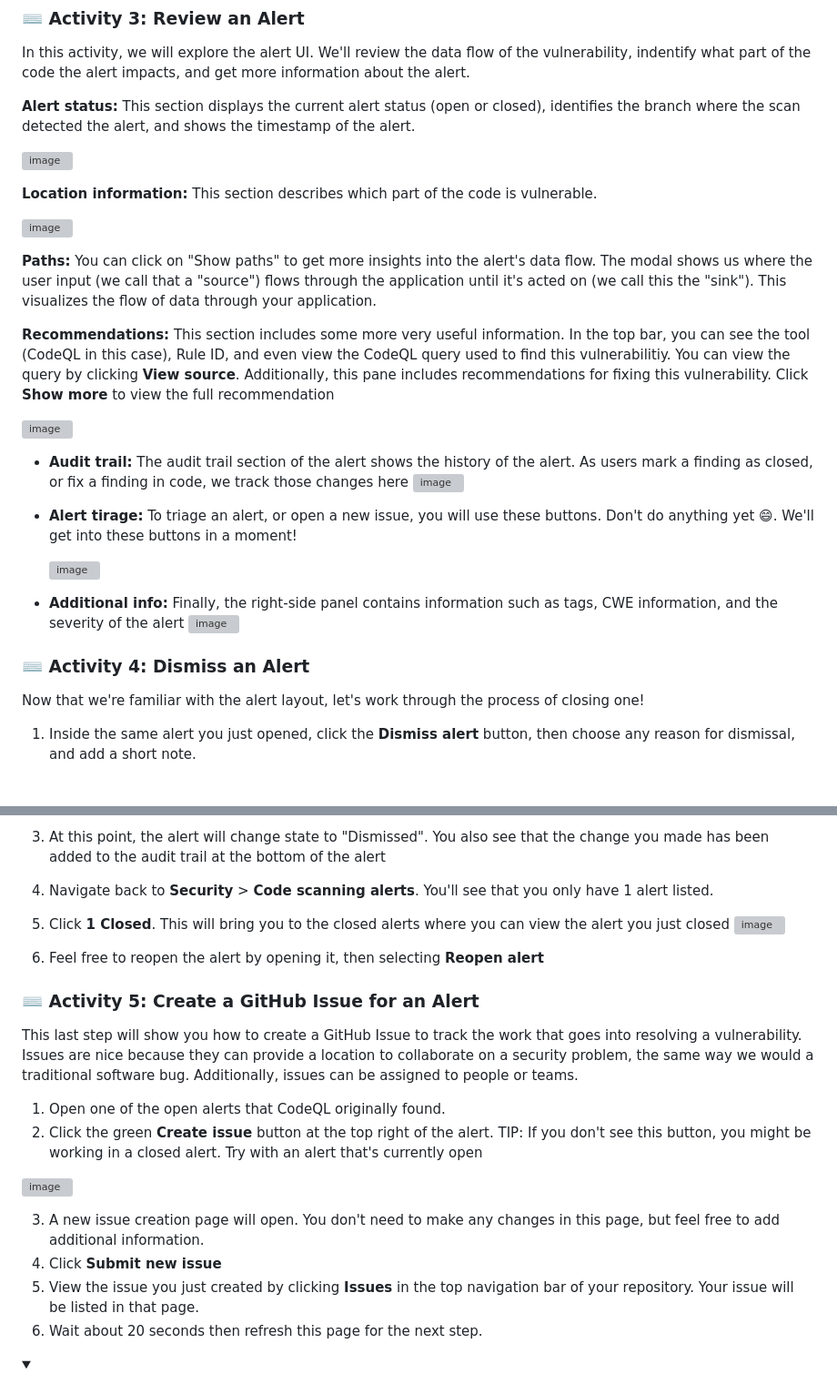
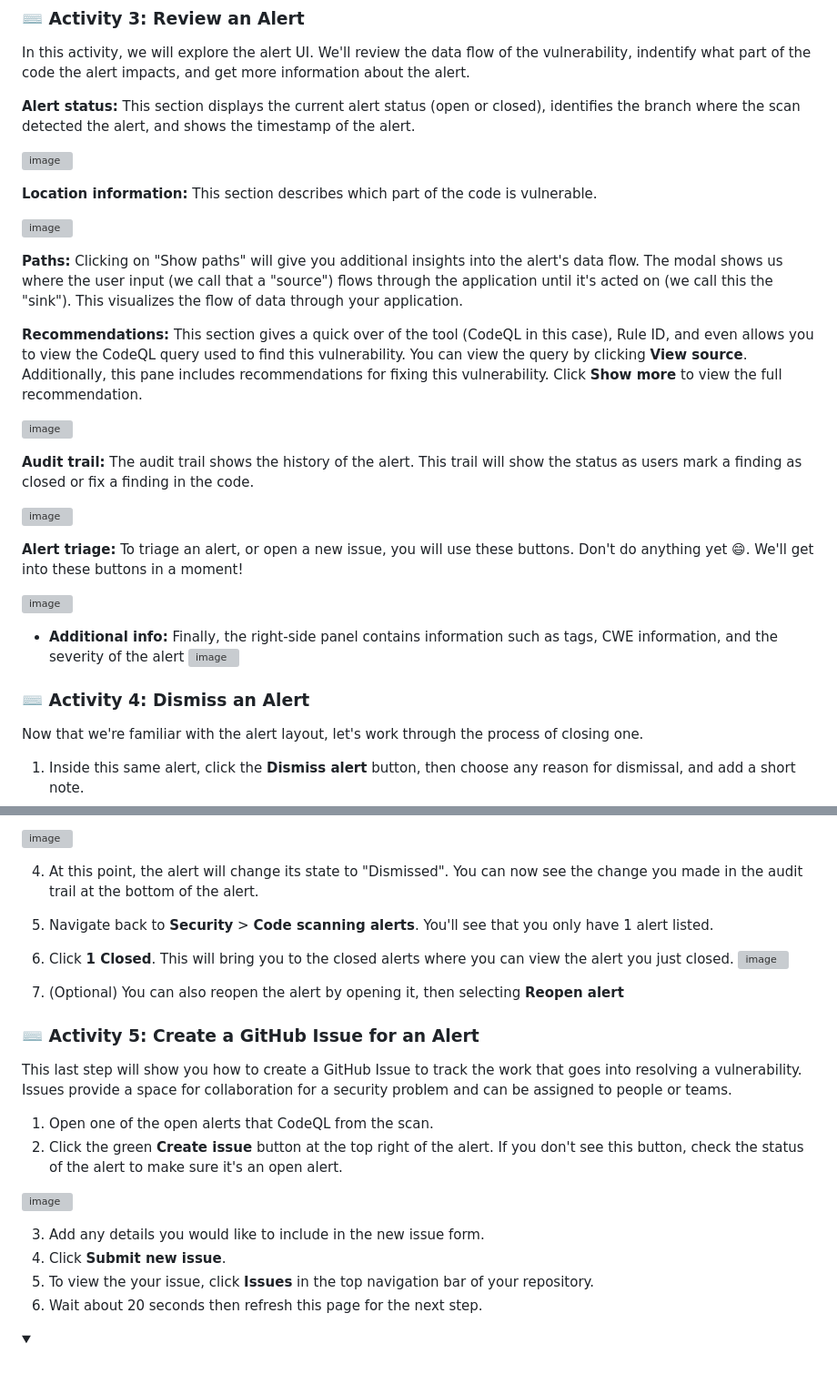
Before and after one commit to skills/introduction-to-codeql, a Markdown page: README.md, 2 parts joined by grey strips. Shown: that part at 91% size. Rendered like a GitHub page; folded sections open; blank space fills up the shorter version; grey boxes are pictures that could not be loaded.

```diff
--- a/README.md
+++ b/README.md
@@ -157,29 +157,30 @@ In this activity, we will explore the alert UI. We'll review the data flow of th
 
 ![image](https://github.com/leftrightleft/enable-code-scanning/assets/4910518/5c34e1ac-d7ab-47b4-a83a-4a86a473cb9b)
 
-**Location information:**  This section describes which part of the code is vulnerable.
+**Location information:** This section describes which part of the code is vulnerable.
 
 ![image](https://github.com/leftrightleft/enable-code-scanning/assets/4910518/b402aef6-ca19-491b-a2a0-1d402106e64f)
 
-**Paths:** You can click on "Show paths" to get more insights into the alert's data flow. The modal shows us where the user input (we call that a "source") flows through the application until it's acted on (we call this the "sink"). This visualizes the flow of data through your application.
+**Paths:** Clicking on "Show paths" will give you additional insights into the alert's data flow. The modal shows us where the user input (we call that a "source") flows through the application until it's acted on (we call this the "sink"). This visualizes the flow of data through your application.
 
-**Recommendations:** This section includes some more very useful information.  In the top bar, you can see the tool (CodeQL in this case), Rule ID, and even view the CodeQL query used to find this vulnerabilitiy.  You can view the query by clicking **View source**.  Additionally, this pane includes recommendations for fixing this vulnerability.  Click **Show more** to view the full recommendation
+**Recommendations:** This section gives a quick over of the tool (CodeQL in this case), Rule ID, and even allows you to view the CodeQL query used to find this vulnerability. You can view the query by clicking **View source**. Additionally, this pane includes recommendations for fixing this vulnerability. Click **Show more** to view the full recommendation.
 
 ![image](https://github.com/leftrightleft/enable-code-scanning/assets/4910518/fc149d1f-6593-4f6f-9f3c-e3b64b4bd2ab)
 
-* **Audit trail:** The audit trail section of the alert shows the history of the alert.  As users mark a finding as closed, or fix a finding in code, we track those changes here
-  ![image](https://github.com/leftrightleft/enable-code-scanning/assets/4910518/6cc9e07e-c32c-4868-a4c3-0fb97544ea3f)
+**Audit trail:** The audit trail shows the history of the alert. This trail will show the status as users mark a finding as closed or fix a finding in the code.
 
-* **Alert tirage:** To triage an alert, or open a new issue, you will use these buttons.  Don't do anything yet 😄. We'll get into these buttons in a moment!
+![image](https://github.com/leftrightleft/enable-code-scanning/assets/4910518/6cc9e07e-c32c-4868-a4c3-0fb97544ea3f)
 
-  ![image](https://github.com/leftrightleft/enable-code-scanning/assets/4910518/604e4812-eaa3-4732-8520-00fae0ea68cd)
+**Alert triage:** To triage an alert, or open a new issue, you will use these buttons. Don't do anything yet 😄. We'll get into these buttons in a moment!
+
+![image](https://github.com/leftrightleft/enable-code-scanning/assets/4910518/604e4812-eaa3-4732-8520-00fae0ea68cd)
 
 * **Additional info:** Finally, the right-side panel contains information such as tags, CWE information, and the severity of the alert
   ![image](https://github.com/leftrightleft/enable-code-scanning/assets/4910518/eecd7776-1dfc-4d40-856b-0a7a1a81f653)
 
 
 ### :keyboard: Activity 4: Dismiss an Alert
-Now that we're familiar with the alert layout, let's work through the process of closing one!
+Now that we're familiar with the alert layout, let's work through the process of closing one.
 
-1. Inside the same alert you just opened, click the **Dismiss alert** button, then choose any reason for dismissal, and add a short note.
+1. Inside this same alert, click the **Dismiss alert** button, then choose any reason for dismissal, and add a short note.
 2. Click **Dismiss alert**
@@ -187,22 +187,24 @@ Now that we're familiar with the alert layout, let's work through the process of
 
-3. At this point, the alert will change state to "Dismissed".  You also see that the change you made has been added to the audit trail at the bottom of the alert
-4. Navigate back to **Security** > **Code scanning alerts**.  You'll see that you only have 1 alert listed.
-5. Click **1 Closed**.  This will bring you to the closed alerts where you can view the alert you just closed
-  ![image](https://github.com/leftrightleft/enable-code-scanning/assets/4910518/9842b7b7-d6fe-4755-83dc-048425dc55ce)
+![image](https://github.com/leftrightleft/enable-code-scanning/assets/4910518/5eb98ae6-2bb2-4ebd-a302-a30cb4e058c8)
 
-6. Feel free to reopen the alert by opening it, then selecting **Reopen alert**
+4. At this point, the alert will change its state to "Dismissed". You can now see the change you made in the audit trail at the bottom of the alert.
+5. Navigate back to **Security** > **Code scanning alerts**.  You'll see that you only have 1 alert listed.
+6. Click **1 Closed**.  This will bring you to the closed alerts where you can view the alert you just closed.
+![image](https://github.com/leftrightleft/enable-code-scanning/assets/4910518/9842b7b7-d6fe-4755-83dc-048425dc55ce)
+
+7. (Optional) You can also reopen the alert by opening it, then selecting **Reopen alert**
 
 ### :keyboard: Activity 5: Create a GitHub Issue for an Alert
-This last step will show you how to create a GitHub Issue to track the work that goes into resolving a vulnerability.  Issues are nice because they can provide a location to collaborate on a security problem, the same way we would a traditional software bug.  Additionally, issues can be assigned to people or teams.
+This last step will show you how to create a GitHub Issue to track the work that goes into resolving a vulnerability. Issues provide a space for collaboration for a security problem and can be assigned to people or teams.
 
-1. Open one of the open alerts that CodeQL originally found.
-2. Click the green **Create issue** button at the top right of the alert.  TIP: If you don't see this button, you might be working in a closed alert.  Try with an alert that's currently open
+1. Open one of the open alerts that CodeQL from the scan.
+2. Click the green **Create issue** button at the top right of the alert. If you don't see this button, check the status of the alert to make sure it's an open alert.
 
-  ![image](https://github.com/leftrightleft/enable-code-scanning/assets/4910518/a446baf6-18e5-442d-b0fc-8e4110e422dd)
+![image](https://github.com/leftrightleft/enable-code-scanning/assets/4910518/a446baf6-18e5-442d-b0fc-8e4110e422dd)
 
-3. A new issue creation page will open.  You don't need to make any changes in this page, but feel free to add additional information.
-4. Click **Submit new issue**
-5. View the issue you just created by clicking **Issues** in the top navigation bar of your repository. Your issue will be listed in that page.
+3. Add any details you would like to include in the new issue form.
+4. Click **Submit new issue**.
+5. To view the your issue, click **Issues** in the top navigation bar of your repository.
 6. Wait about 20 seconds then refresh this page for the next step.
 
 </details>
```
Also changed, not shown: other parts of README.md (+0 -1 lines).
